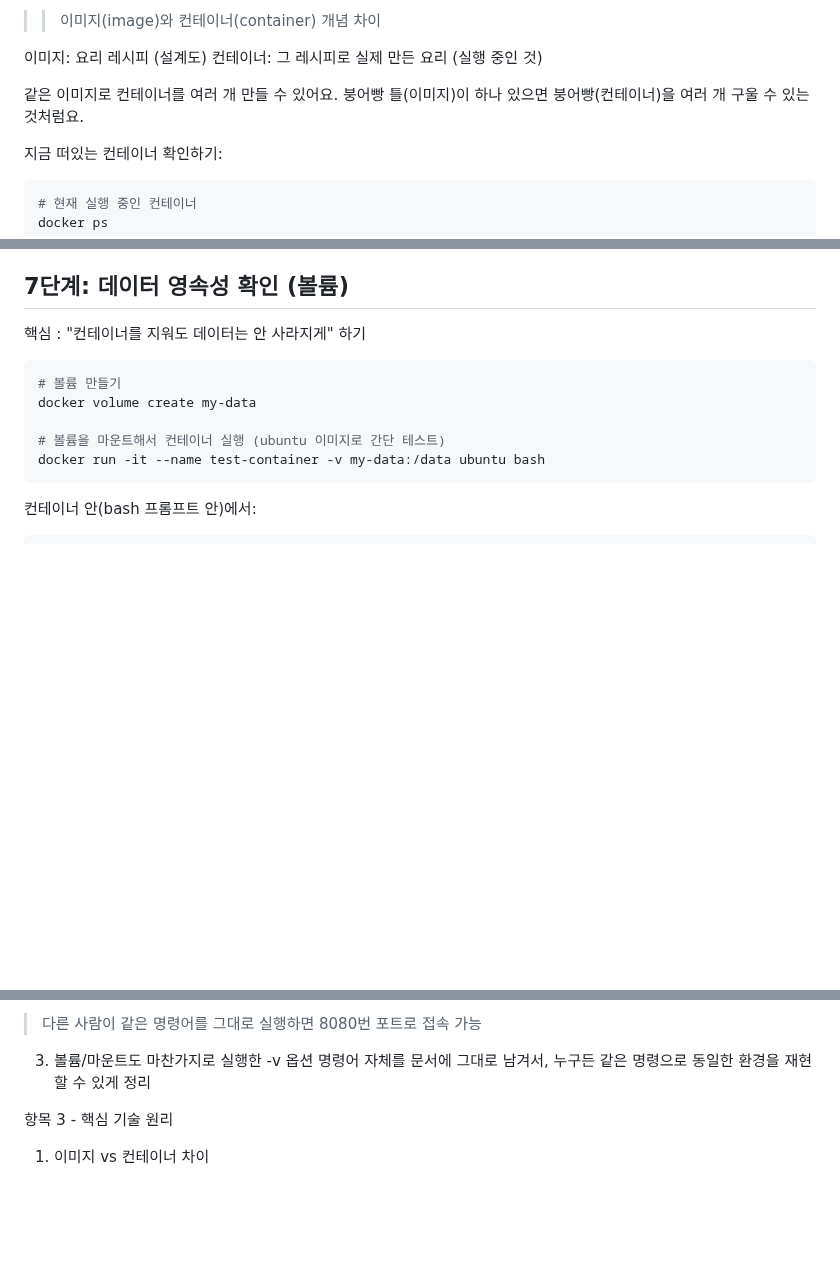
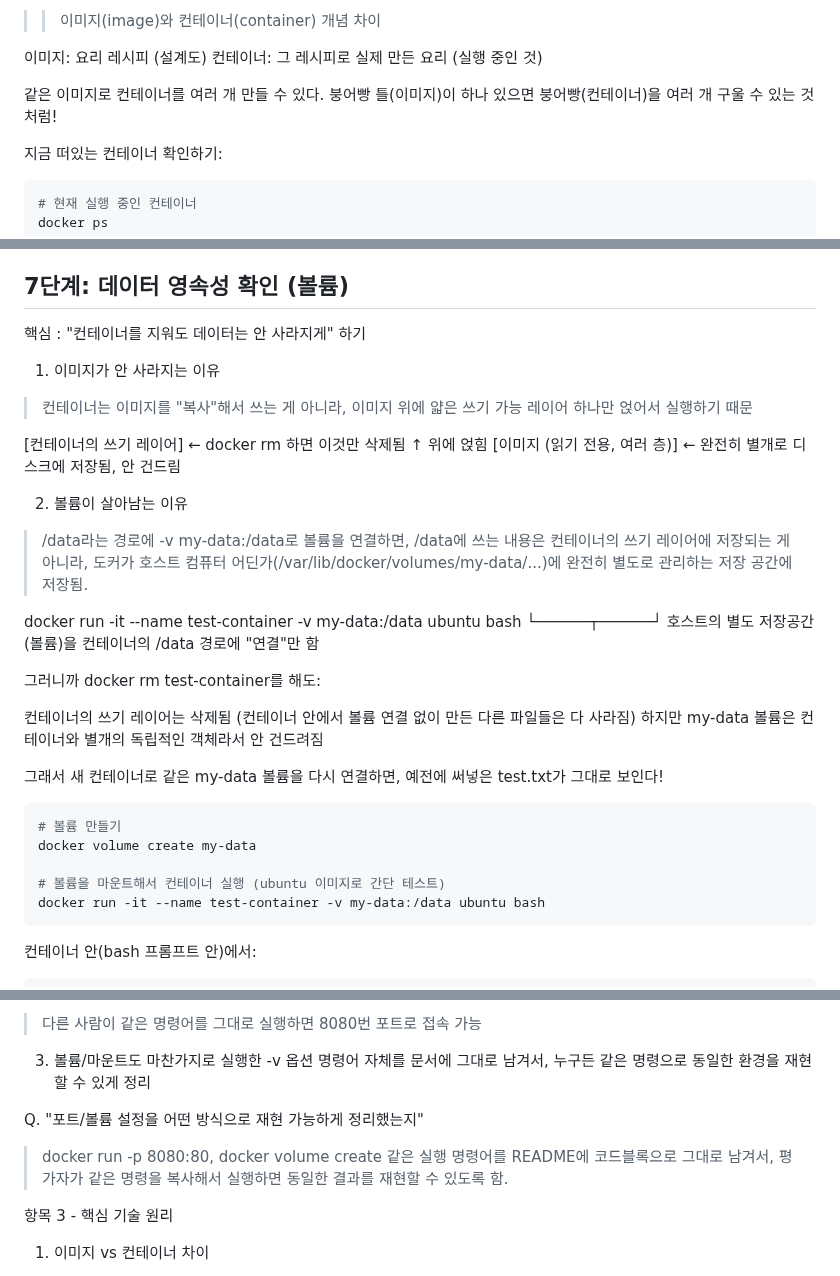
Before and after one commit to ynb0303/Codyssey_Mission1, a Markdown page: terminal.md, 3 parts joined by grey strips. GitHub-like rendering; blank space fills up the shorter version.

Commit message:
터미널 수정 사항 반영

````diff
--- a/terminal.md
+++ b/terminal.md
@@ -156,7 +156,7 @@ https://claude.ai/api/da9e02e1-765c-4088-a914-db6c19cb0c21/files/0728f386-e7ed-4
 이미지: 요리 레시피 (설계도)
 컨테이너: 그 레시피로 실제 만든 요리 (실행 중인 것)
 
-같은 이미지로 컨테이너를 여러 개 만들 수 있어요. 붕어빵 틀(이미지)이 하나 있으면 붕어빵(컨테이너)을 여러 개 구울 수 있는 것처럼요.
+같은 이미지로 컨테이너를 여러 개 만들 수 있다. 붕어빵 틀(이미지)이 하나 있으면 붕어빵(컨테이너)을 여러 개 구울 수 있는 것처럼!
 
 지금 떠있는 컨테이너 확인하기:
 ```bash
@@ -329,6 +327,33 @@ echo "<h1>수정했어요! 바로 반영되나요?</h1>" > index.html
 ## 7단계: 데이터 영속성 확인 (볼륨)
 
 핵심 : "컨테이너를 지워도 데이터는 안 사라지게" 하기
+
+1. 이미지가 안 사라지는 이유
+> 컨테이너는 이미지를 "복사"해서 쓰는 게 아니라, 이미지 위에 얇은 쓰기 가능 레이어 하나만 얹어서 실행하기 때문
+
+[컨테이너의 쓰기 레이어]  ← docker rm 하면 이것만 삭제됨
+     ↑ 위에 얹힘
+[이미지 (읽기 전용, 여러 층)]  ← 완전히 별개로 디스크에 저장됨, 안 건드림
+
+
+2. 볼륨이 살아남는 이유
+
+> /data라는 경로에 -v my-data:/data로 볼륨을 연결하면,
+ /data에 쓰는 내용은 컨테이너의 쓰기 레이어에 저장되는 게 아니라,
+  도커가 호스트 컴퓨터 어딘가(/var/lib/docker/volumes/my-data/...)에 완전히 별도로 관리하는 저장 공간에 저장됨.
+
+docker run -it --name test-container -v my-data:/data ubuntu bash
+                                       └──────┬──────┘
+                                    호스트의 별도 저장공간(볼륨)을
+                                    컨테이너의 /data 경로에 "연결"만 함
+
+
+그러니까 docker rm test-container를 해도:
+
+컨테이너의 쓰기 레이어는 삭제됨 (컨테이너 안에서 볼륨 연결 없이 만든 다른 파일들은 다 사라짐)
+하지만 my-data 볼륨은 컨테이너와 별개의 독립적인 객체라서 안 건드려짐
+
+그래서 새 컨테이너로 같은 my-data 볼륨을 다시 연결하면, 예전에 써넣은 test.txt가 그대로 보인다!
 
 ```bash
 # 볼륨 만들기
@@ -449,6 +474,12 @@ Q. 포트/볼륨 설정을 어떤 방식으로 재현 가능하게 정리했는
 
 3. 볼륨/마운트도 마찬가지로 실행한 -v 옵션 명령어 자체를 문서에 그대로 남겨서, 누구든 같은 명령으로 동일한 환경을 재현할 수 있게 정리
 
+
+Q. "포트/볼륨 설정을 어떤 방식으로 재현 가능하게 정리했는지"
+
+> docker run -p 8080:80, docker volume create 같은 실행 명령어를 README에 코드블록으로 그대로 남겨서, 평가자가 같은 명령을 복사해서 실행하면 동일한 결과를 재현할 수 있도록 함.
+
+
 항목 3 - 핵심 기술 원리
 
 1) 이미지 vs 컨테이너 차이
````
Also changed, not shown: other parts of terminal.md (+3 -2 lines).
